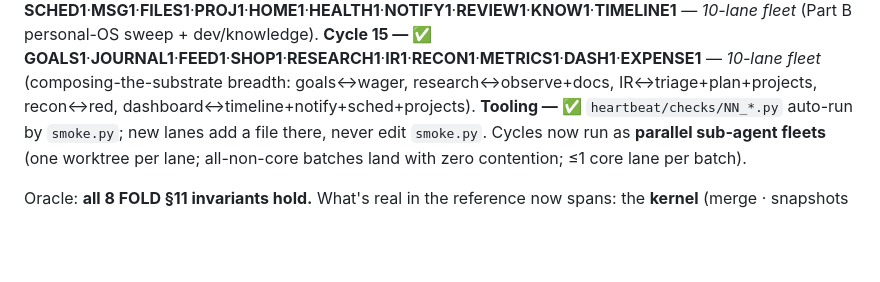
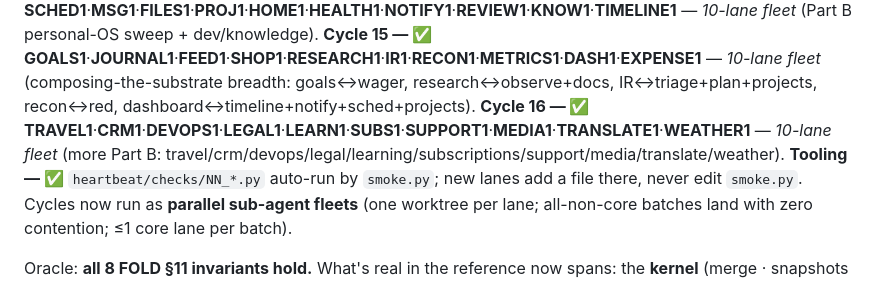
Before and after one commit to Judgernaut777/Decima, a Markdown page: docs/BACKLOG.md, the part around the change. Drawn GitHub-style; blank space fills up the shorter version.

Commit message:
Docs: record Cycle 16 — 10-lane fleet (travel, crm, devops, legal, learn, subs, support, media, translate, weather)

```diff
--- a/docs/BACKLOG.md
+++ b/docs/BACKLOG.md
@@ -22,6 +22,7 @@ who can take it, and how not to collide.**
 **Cycle 13 — ✅** **DOC1** (documents) · **CONTACTS1** (people) · **WATCH1** (reactive triggers) · **AUDIT1** (audit/compliance) · **PURPLE1** (purple-team loop) · **BUDGET1** (finance analytics) — *6-lane fleet*.
 **Cycle 14 — ✅** **SCHED1**·**MSG1**·**FILES1**·**PROJ1**·**HOME1**·**HEALTH1**·**NOTIFY1**·**REVIEW1**·**KNOW1**·**TIMELINE1** — *10-lane fleet* (Part B personal-OS sweep + dev/knowledge).
 **Cycle 15 — ✅** **GOALS1**·**JOURNAL1**·**FEED1**·**SHOP1**·**RESEARCH1**·**IR1**·**RECON1**·**METRICS1**·**DASH1**·**EXPENSE1** — *10-lane fleet* (composing-the-substrate breadth: goals↔wager, research↔observe+docs, IR↔triage+plan+projects, recon↔red, dashboard↔timeline+notify+sched+projects).
+**Cycle 16 — ✅** **TRAVEL1**·**CRM1**·**DEVOPS1**·**LEGAL1**·**LEARN1**·**SUBS1**·**SUPPORT1**·**MEDIA1**·**TRANSLATE1**·**WEATHER1** — *10-lane fleet* (more Part B: travel/crm/devops/legal/learning/subscriptions/support/media/translate/weather).
 **Tooling — ✅** `heartbeat/checks/NN_*.py` auto-run by `smoke.py`; new lanes add a file there, never edit `smoke.py`. Cycles now run as **parallel sub-agent fleets** (one worktree per lane; all-non-core batches land with zero contention; ≤1 core lane per batch).
 
 Oracle: **all 8 FOLD §11 invariants hold.** What's real in the reference now spans: the **kernel**
```
